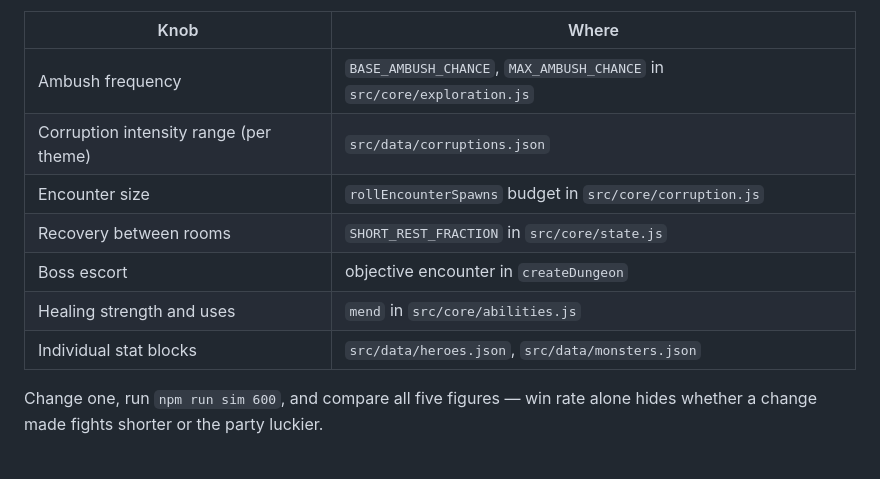
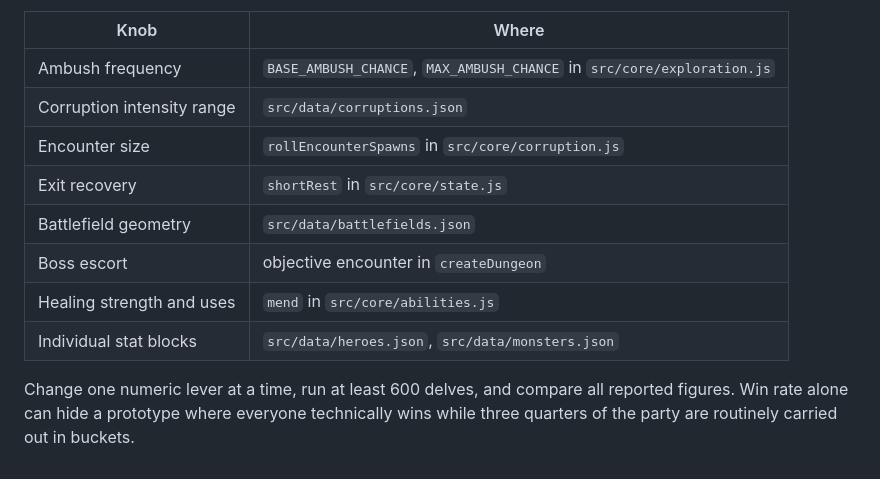
Before and after one commit to ktulhobraz/RPG_prototype, a Markdown page: docs/design/balance.md, the part around one of its changes. GitHub-like rendering.

```diff
--- a/docs/design/balance.md
+++ b/docs/design/balance.md
@@ -78,12 +64,14 @@ The knobs worth reaching for first, in order of effect:
 | Knob | Where |
 |------|-------|
 | Ambush frequency | `BASE_AMBUSH_CHANCE`, `MAX_AMBUSH_CHANCE` in `src/core/exploration.js` |
-| Corruption intensity range (per theme) | `src/data/corruptions.json` |
-| Encounter size | `rollEncounterSpawns` budget in `src/core/corruption.js` |
-| Recovery between rooms | `SHORT_REST_FRACTION` in `src/core/state.js` |
+| Corruption intensity range | `src/data/corruptions.json` |
+| Encounter size | `rollEncounterSpawns` in `src/core/corruption.js` |
+| Exit recovery | `shortRest` in `src/core/state.js` |
+| Battlefield geometry | `src/data/battlefields.json` |
 | Boss escort | objective encounter in `createDungeon` |
 | Healing strength and uses | `mend` in `src/core/abilities.js` |
 | Individual stat blocks | `src/data/heroes.json`, `src/data/monsters.json` |
 
-Change one, run `npm run sim 600`, and compare all five figures — win rate alone hides whether a
-change made fights shorter or the party luckier.
+Change one numeric lever at a time, run at least 600 delves, and compare all reported figures. Win
+rate alone can hide a prototype where everyone technically wins while three quarters of the party
+are routinely carried out in buckets.
```
Also changed, not shown: other parts of docs/design/balance.md (+38 -52 lines).
